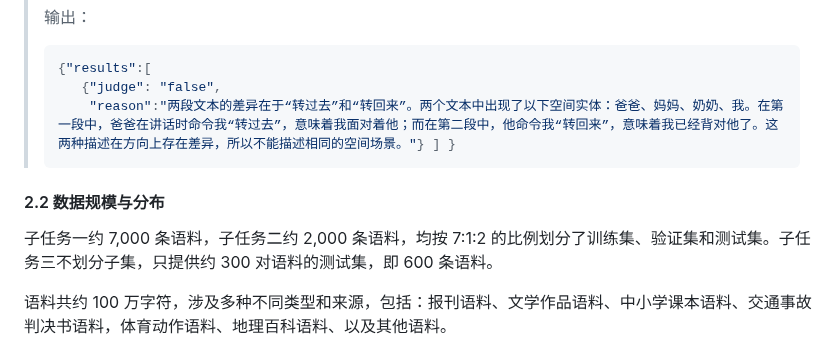
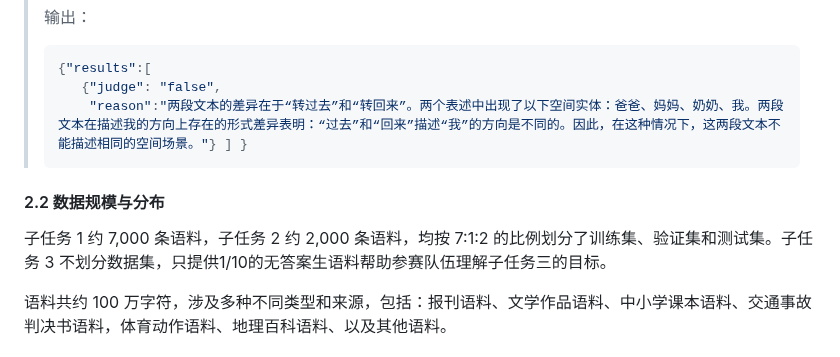
Before and after one commit to 2030NLP/SpaCE2023, a Markdown page: docs/md/index.md, the part around one of its changes. Rendered like a GitHub page.

````diff
--- a/docs/md/index.md
+++ b/docs/md/index.md
@@ -351,13 +352,13 @@ SpaCE2023 与 SpaCE2022 相比，有如下变化：
 > ```json
 > {"results":[
 >    {"judge": "false",
->     "reason":"两段文本的差异在于“转过去”和“转回来”。两个文本中出现了以下空间实体：爸爸、妈妈、奶奶、我。在第一段中，爸爸在讲话时命令我“转过去”，意味着我面对着他；而在第二段中，他命令我“转回来”，意味着我已经背对他了。这两种描述在方向上存在差异，所以不能描述相同的空间场景。"} ] }
+>     "reason":"两段文本的差异在于“转过去”和“转回来”。两个表述中出现了以下空间实体：爸爸、妈妈、奶奶、我。两段文本在描述我的方向上存在的形式差异表明：“过去”和“回来”描述“我”的方向是不同的。因此，在这种情况下，这两段文本不能描述相同的空间场景。"} ] }
 > ```
 
 
 #### 2.2  <span id="distribution">数据规模与分布<span>
 
-子任务一约 7,000 条语料，子任务二约 2,000 条语料，均按 7:1:2 的比例划分了训练集、验证集和测试集。子任务三不划分子集，只提供约 300 对语料的测试集，即 600 条语料。
+子任务 1 约 7,000 条语料，子任务 2 约 2,000 条语料，均按 7:1:2 的比例划分了训练集、验证集和测试集。子任务 3 不划分数据集，只提供1/10的无答案生语料帮助参赛队伍理解子任务三的目标。
 
 语料共约 100 万字符，涉及多种不同类型和来源，包括：报刊语料、文学作品语料、中小学课本语料、交通事故判决书语料，体育动作语料、地理百科语料、以及其他语料。
 
````
Also changed, not shown: other parts of docs/md/index.md (+15 -10 lines).
